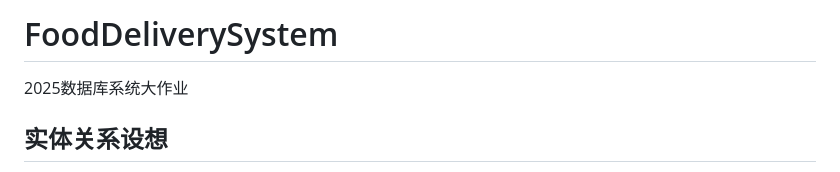
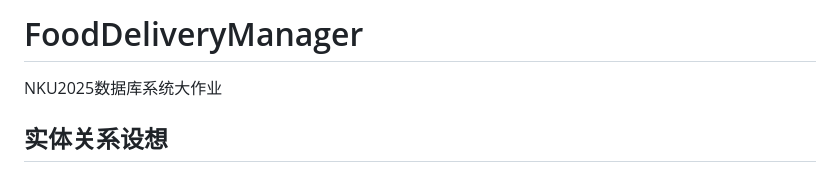
Before and after one commit to gong-web/FoodDeliveryManager, a Markdown page: README.md, the part around the change. GitHub-like rendering.

```diff
--- a/README.md
+++ b/README.md
@@ -1,5 +1,5 @@
-# FoodDeliverySystem
-2025数据库系统大作业
+# FoodDeliveryManager
+NKU2025数据库系统大作业
 
 ## 实体关系设想
 
```
